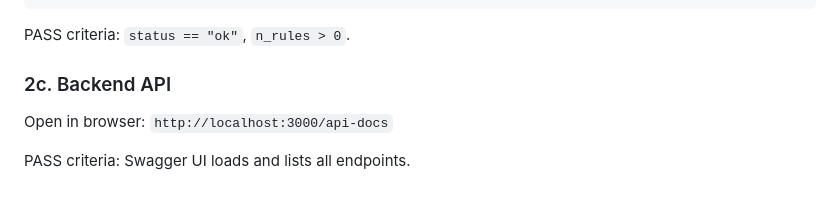
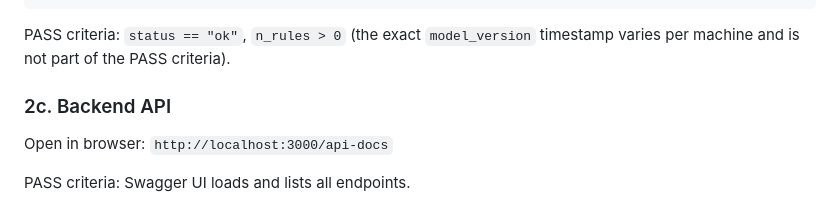
Before and after one commit to Nanhhhhhhh/f2t, a Markdown page: docs/demo/DEMO-READY-CHECKLIST.md, the part around one of its changes. Rendered like a GitHub page.

````diff
--- a/docs/demo/DEMO-READY-CHECKLIST.md
+++ b/docs/demo/DEMO-READY-CHECKLIST.md
@@ -141,7 +141,7 @@ curl -s http://localhost:8001/health | python3 -m json.tool
 }
 ```
 
-PASS criteria: `status == "ok"`, `n_rules > 0`.
+PASS criteria: `status == "ok"`, `n_rules > 0` (the exact `model_version` timestamp varies per machine and is not part of the PASS criteria).
 
 ### 2c. Backend API
 
````
Also changed, not shown: other parts of docs/demo/DEMO-READY-CHECKLIST.md (+1 -1 lines), docs/demo/RECORDING-GUIDE.md (+5 -1 lines), docs/demo/VIDEO-SCRIPT.md (+1 -1 lines).
